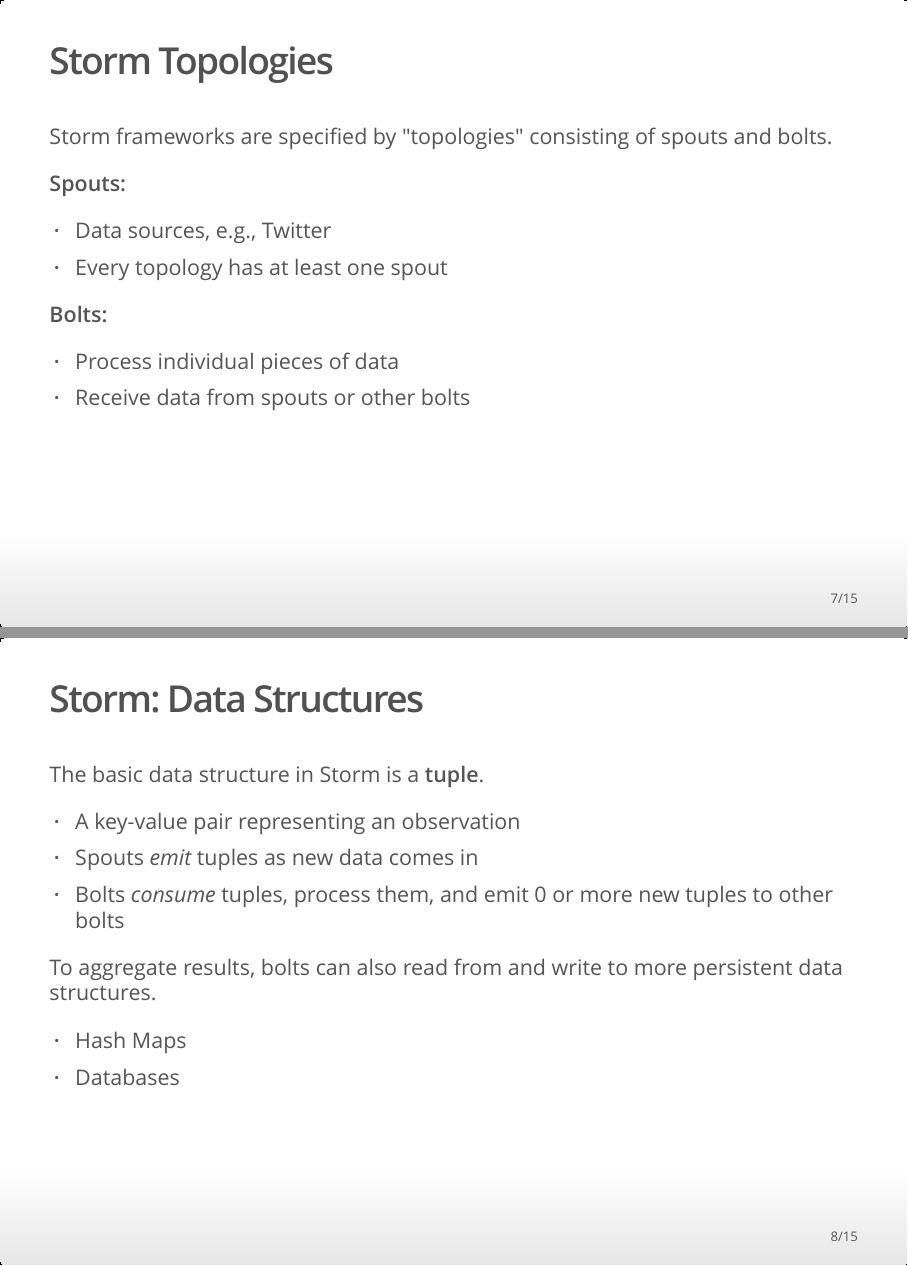
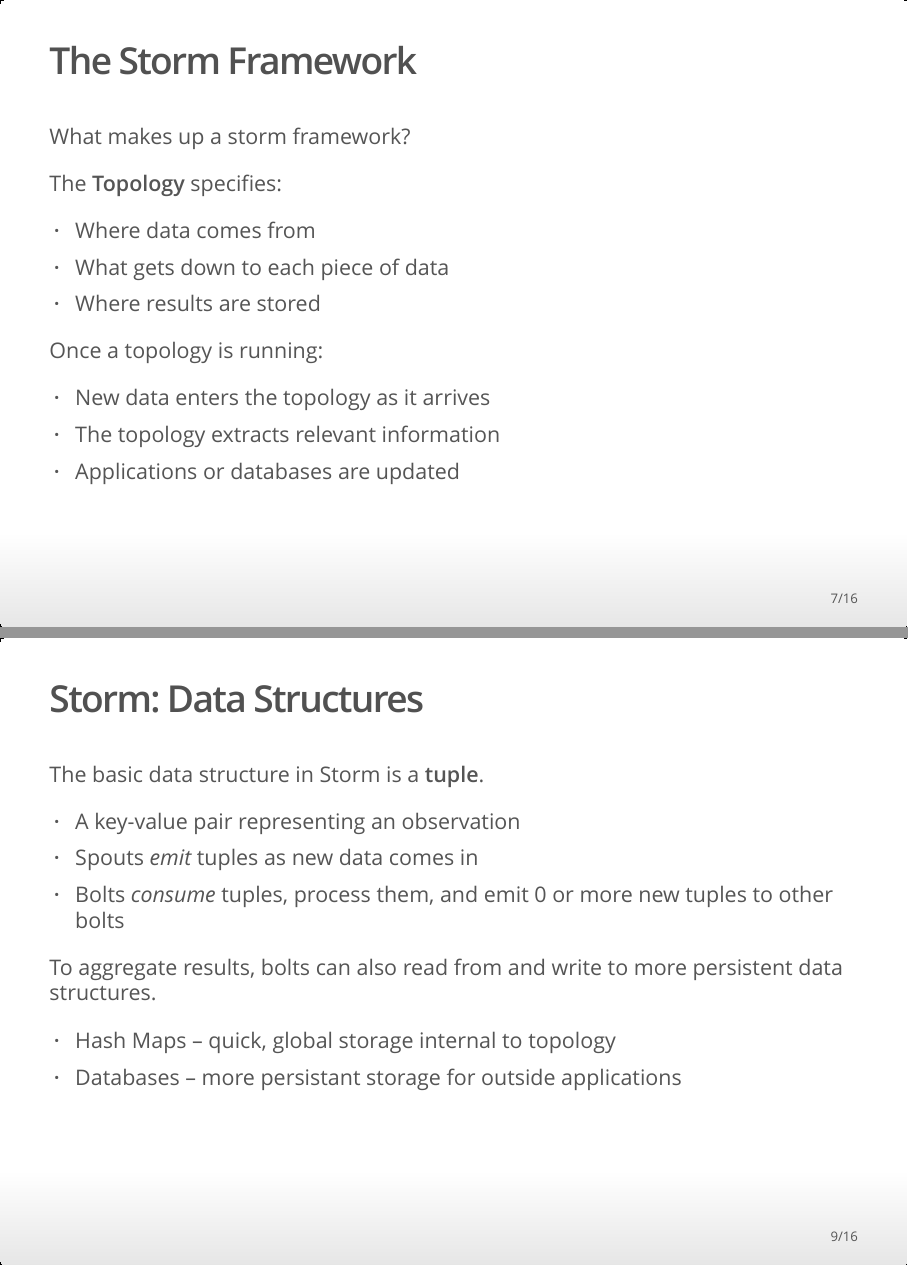
Before and after one commit to raffled/twitteRStorm, an R Markdown document (presentation/twitteRStorm.Rmd): pages 7 and 8 of 15 before the commit and pages 7 and 9 of 16 after it, joined at a grey line. The pictures show the output file presentation/twitteRStorm.html that the author committed with the source, opened offline.

Commit message:
worked slides

```diff
--- a/presentation/twitteRStorm.Rmd
+++ b/presentation/twitteRStorm.Rmd
@@ -81,6 +81,21 @@ What do they all have in common?
 - New information constantly coming in
 - Users who want speed and accuracy
 
+## The Storm Framework
+What makes up a storm framework?
+
+The **Topology** specifies:
+
+- Where data comes from
+- What gets down to each piece of data
+- Where results are stored
+
+Once a topology is running:
+
+- New data enters the topology as it arrives
+- The topology extracts relevant information
+- Applications or databases are updated
+
 ## Storm Topologies
 Storm frameworks are specified by "topologies" consisting of spouts and bolts.
 
@@ -103,8 +118,8 @@ The basic data structure in Storm is a **tuple**.
 
 To aggregate results, bolts can also read from and write to more persistent data structures.
 
-- Hash Maps
-- Databases
+- Hash Maps -- quick, global storage internal to topology
+- Databases -- more persistant storage for outside applications
 
 ## The Topology Visualized
 <img style="width: 800px; height: 500px; float: center;" src="storm_topology.png">
```
Also changed, not shown: presentation/twitteRStorm.html, presentation/twitteRStorm.md.
